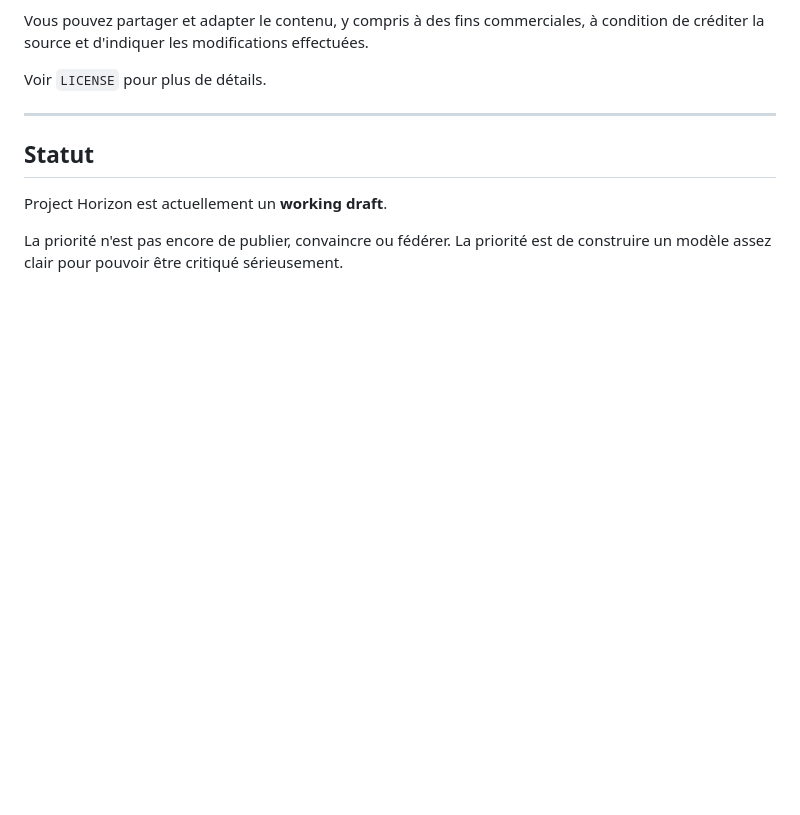
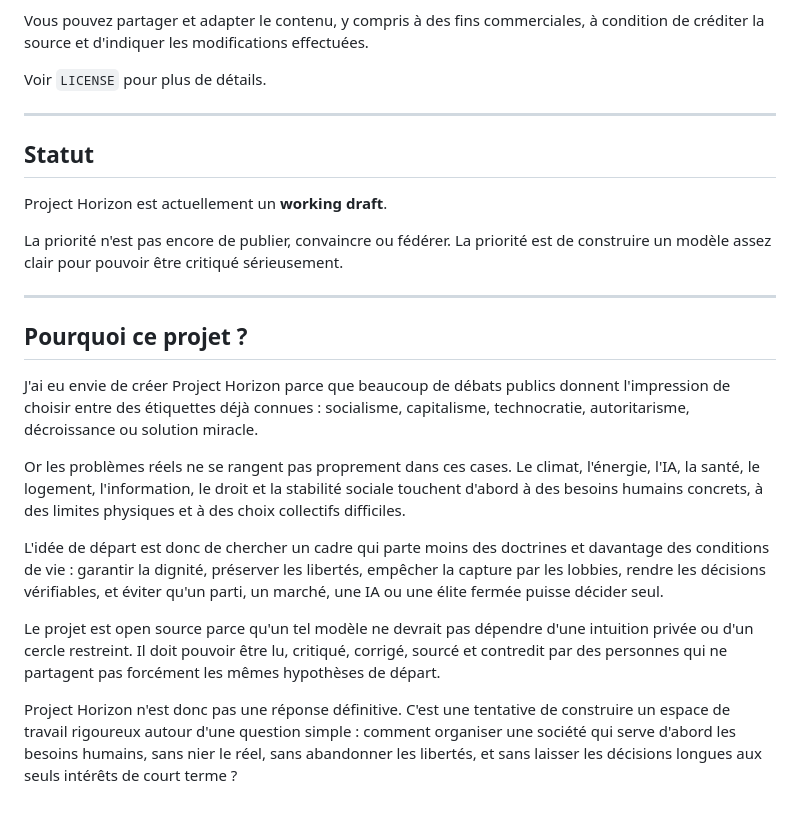
Before and after one commit to MLyte/Societe-equite-et-vivant, a Markdown page: README.md, the part around one of its changes. Drawn GitHub-style; blank space fills up the shorter version.

```diff
--- a/README.md
+++ b/README.md
@@ -141,3 +143,17 @@ Voir `LICENSE` pour plus de détails.
 Project Horizon est actuellement un **working draft**.
 
 La priorité n'est pas encore de publier, convaincre ou fédérer. La priorité est de construire un modèle assez clair pour pouvoir être critiqué sérieusement.
+
+---
+
+## Pourquoi ce projet ?
+
+J'ai eu envie de créer Project Horizon parce que beaucoup de débats publics donnent l'impression de choisir entre des étiquettes déjà connues : socialisme, capitalisme, technocratie, autoritarisme, décroissance ou solution miracle.
+
+Or les problèmes réels ne se rangent pas proprement dans ces cases. Le climat, l'énergie, l'IA, la santé, le logement, l'information, le droit et la stabilité sociale touchent d'abord à des besoins humains concrets, à des limites physiques et à des choix collectifs difficiles.
+
+L'idée de départ est donc de chercher un cadre qui parte moins des doctrines et davantage des conditions de vie : garantir la dignité, préserver les libertés, empêcher la capture par les lobbies, rendre les décisions vérifiables, et éviter qu'un parti, un marché, une IA ou une élite fermée puisse décider seul.
+
+Le projet est open source parce qu'un tel modèle ne devrait pas dépendre d'une intuition privée ou d'un cercle restreint. Il doit pouvoir être lu, critiqué, corrigé, sourcé et contredit par des personnes qui ne partagent pas forcément les mêmes hypothèses de départ.
+
+Project Horizon n'est donc pas une réponse définitive. C'est une tentative de construire un espace de travail rigoureux autour d'une question simple : comment organiser une société qui serve d'abord les besoins humains, sans nier le réel, sans abandonner les libertés, et sans laisser les décisions longues aux seuls intérêts de court terme ?
```
Also changed, not shown: other parts of README.md (+3 -1 lines).
